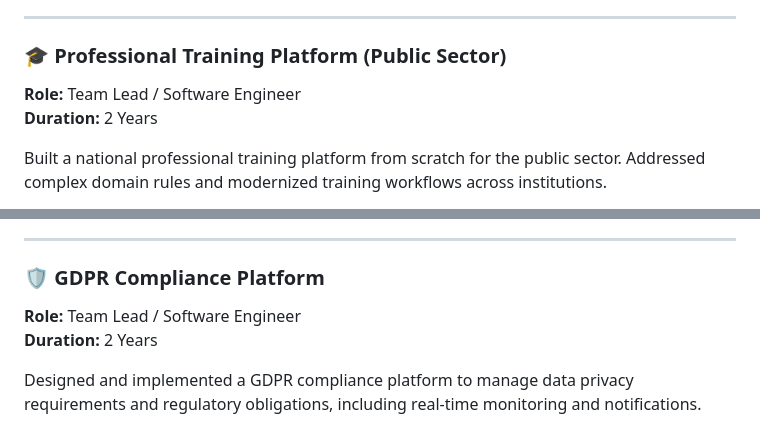
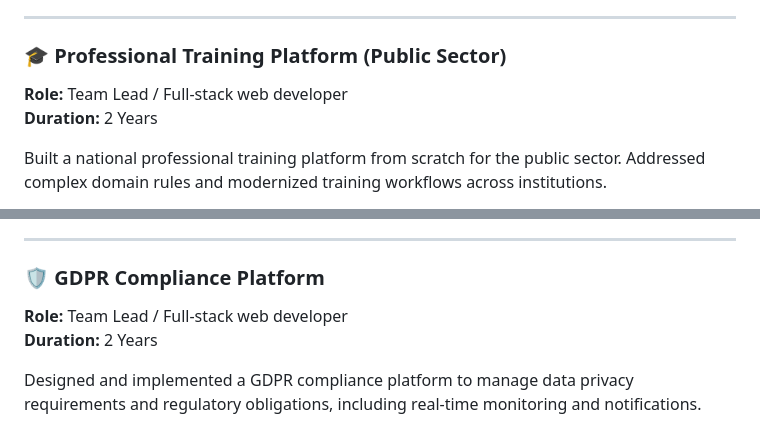
Before and after one commit to himdan/portfolio, a Markdown page: readme.md, 2 parts joined by grey strips. Drawn GitHub-style.

```diff
--- a/readme.md
+++ b/readme.md
@@ -52,7 +52,7 @@ Python, Airflow, PHP, Symfony, Angular, GitHub API, GitLab API, Microsoft Azure
 ---
 
 ### 🎓 Professional Training Platform (Public Sector)
-**Role:** Team Lead / Software Engineer
+**Role:** Team Lead / Full-stack web developer
 **Duration:** 2 Years
 
 Built a national professional training platform from scratch for the public sector. Addressed complex domain rules and modernized training workflows across institutions.
@@ -68,7 +68,7 @@ PHP, Symfony, Angular, MySQL
 ---
 
 ### 🛡️ GDPR Compliance Platform
-**Role:** Team Lead / Software Engineer
+**Role:** Team Lead / Full-stack web developer
 **Duration:** 2 Years
 
 Designed and implemented a GDPR compliance platform to manage data privacy requirements and regulatory obligations, including real-time monitoring and notifications.
```
Also changed, not shown: other parts of readme.md (+3 -3 lines).
